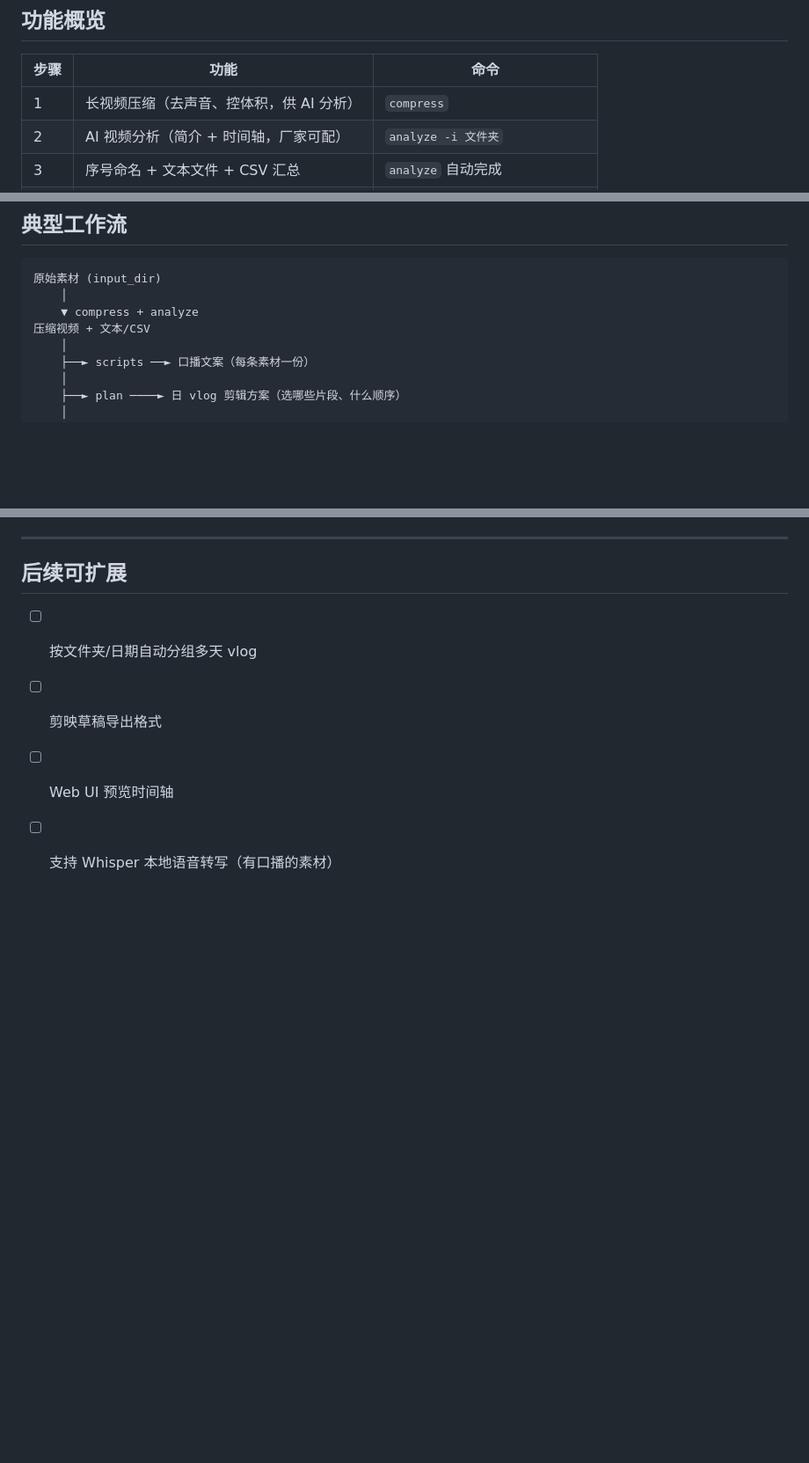
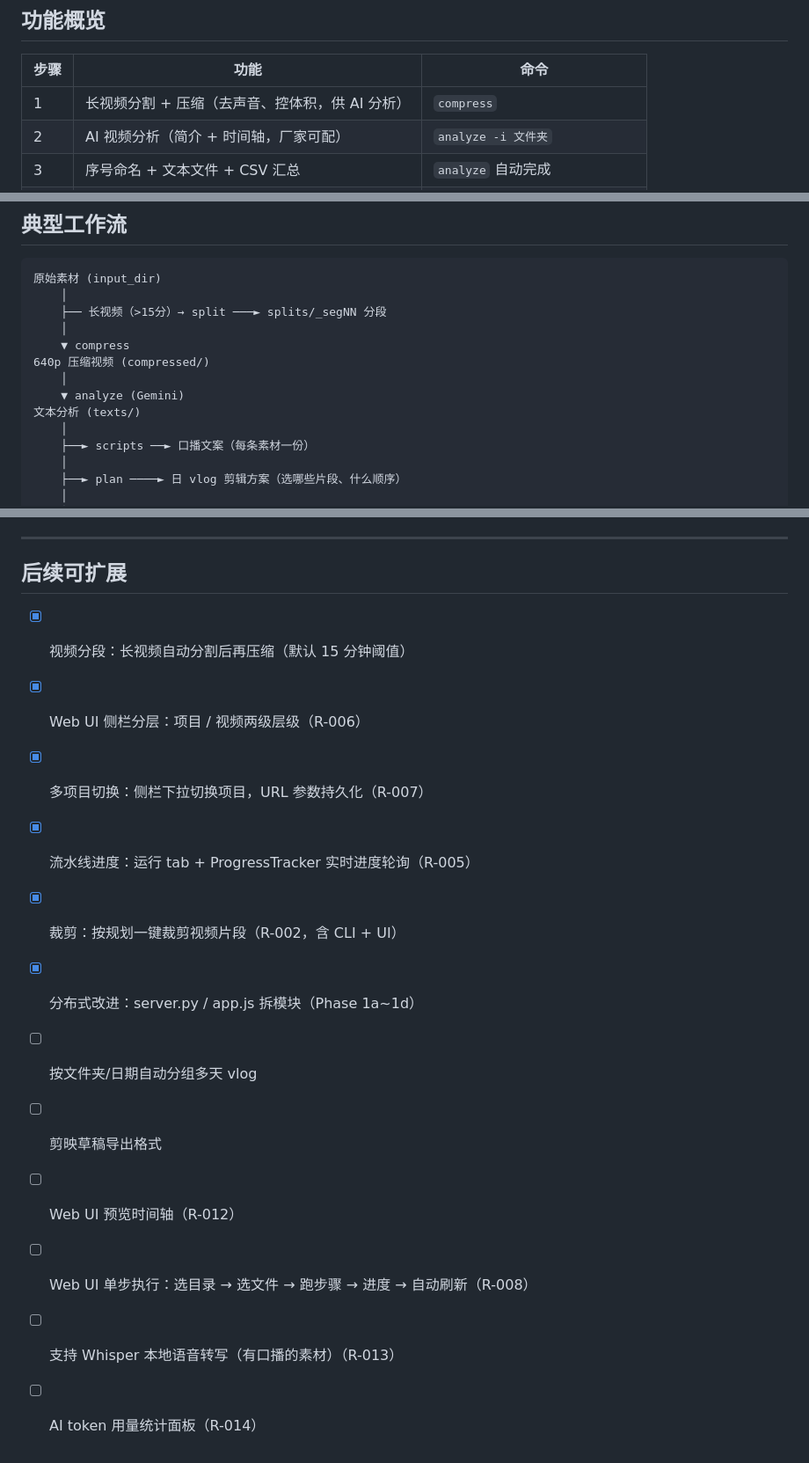
Before and after one commit to Leisurelybear/Clio, a Markdown page: README.md, 3 parts joined by grey strips. Shown at 88% size. Rendered like a GitHub page; blank space fills up the shorter version.

Commit message:
docs: sync ROADMAP and README with project state — real hashes, 343 tests, split/compress docs

````diff
--- a/README.md
+++ b/README.md
@@ -15,7 +15,7 @@
 
 | 步骤 | 功能 | 命令 |
 |------|------|------|
-| 1 | 长视频压缩（去声音、控体积，供 AI 分析） | `compress` |
+| 1 | 长视频分割 + 压缩（去声音、控体积，供 AI 分析） | `compress` |
 | 2 | AI 视频分析（简介 + 时间轴，厂家可配） | `analyze -i 文件夹` |
 | 3 | 序号命名 + 文本文件 + CSV 汇总 | `analyze` 自动完成 |
 | 4 | 按模板生成口播文案 | `scripts` |
@@ -222,8 +223,13 @@ output/
 ```
 原始素材 (input_dir)
     │
-    ▼ compress + analyze
-压缩视频 + 文本/CSV
+    ├── 长视频（>15分）→ split ───► splits/_segNN 分段
+    │
+    ▼ compress
+640p 压缩视频 (compressed/)
+    │
+    ▼ analyze (Gemini)
+文本分析 (texts/)
     │
     ├──► scripts ──► 口播文案（每条素材一份）
     │
@@ -663,7 +676,15 @@ Hook 会在每次 `git commit` 前自动运行 `ruff format` 并重新 stage 格
 
 ## 后续可扩展
 
+- [x] 视频分段：长视频自动分割后再压缩（默认 15 分钟阈值）
+- [x] Web UI 侧栏分层：项目 / 视频两级层级（R-006）
+- [x] 多项目切换：侧栏下拉切换项目，URL 参数持久化（R-007）
+- [x] 流水线进度：运行 tab + ProgressTracker 实时进度轮询（R-005）
+- [x] 裁剪：按规划一键裁剪视频片段（R-002，含 CLI + UI）
+- [x] 分布式改进：server.py / app.js 拆模块（Phase 1a~1d）
 - [ ] 按文件夹/日期自动分组多天 vlog
 - [ ] 剪映草稿导出格式
-- [ ] Web UI 预览时间轴
-- [ ] 支持 Whisper 本地语音转写（有口播的素材）
+- [ ] Web UI 预览时间轴（R-012）
+- [ ] Web UI 单步执行：选目录 → 选文件 → 跑步骤 → 进度 → 自动刷新（R-008）
+- [ ] 支持 Whisper 本地语音转写（有口播的素材）（R-013）
+- [ ] AI token 用量统计面板（R-014）
````
Also changed, not shown: other parts of README.md (+8 -0 lines), ROADMAP.md (+62 -59 lines).
